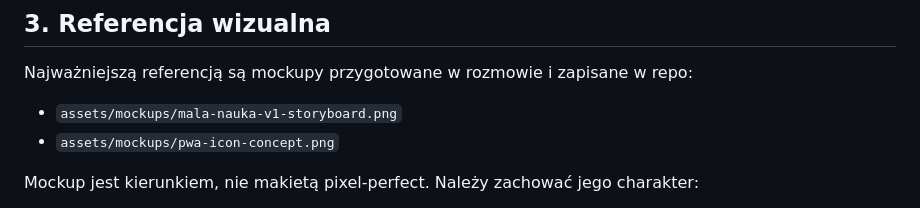
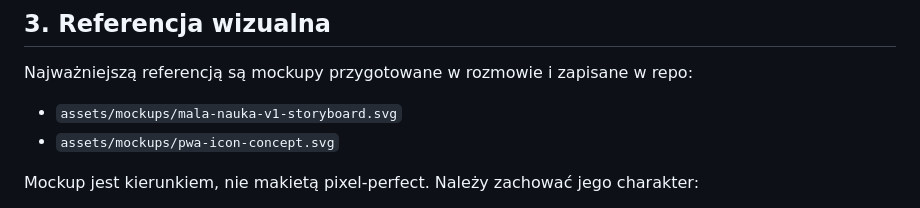
Before and after one commit to marcinhubicki-coder/appka-policyjna-baza, a Markdown page: dyktando/SPEC-v1.md, the part around the change. GitHub-like rendering.

Commit message:
docs: fix Mała Nauka visual reference paths

```diff
--- a/dyktando/SPEC-v1.md
+++ b/dyktando/SPEC-v1.md
@@ -28,8 +28,8 @@ Pozostać przy lekkiej architekturze Vanilla HTML/CSS/JS. Nie dodawać framework
 
 Najważniejszą referencją są mockupy przygotowane w rozmowie i zapisane w repo:
 
-- `assets/mockups/mala-nauka-v1-storyboard.png`
-- `assets/mockups/pwa-icon-concept.png`
+- `assets/mockups/mala-nauka-v1-storyboard.svg`
+- `assets/mockups/pwa-icon-concept.svg`
 
 Mockup jest kierunkiem, nie makietą pixel-perfect. Należy zachować jego charakter:
 
```
